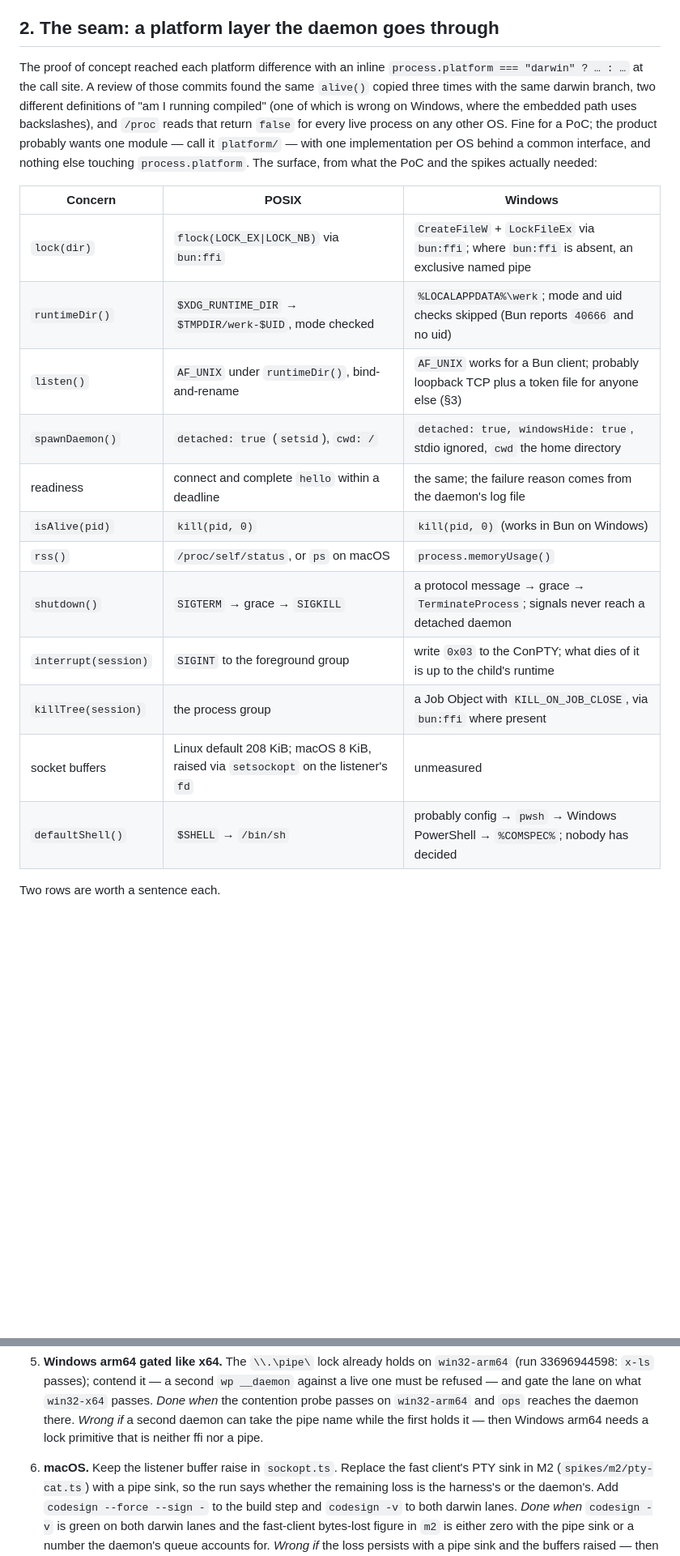
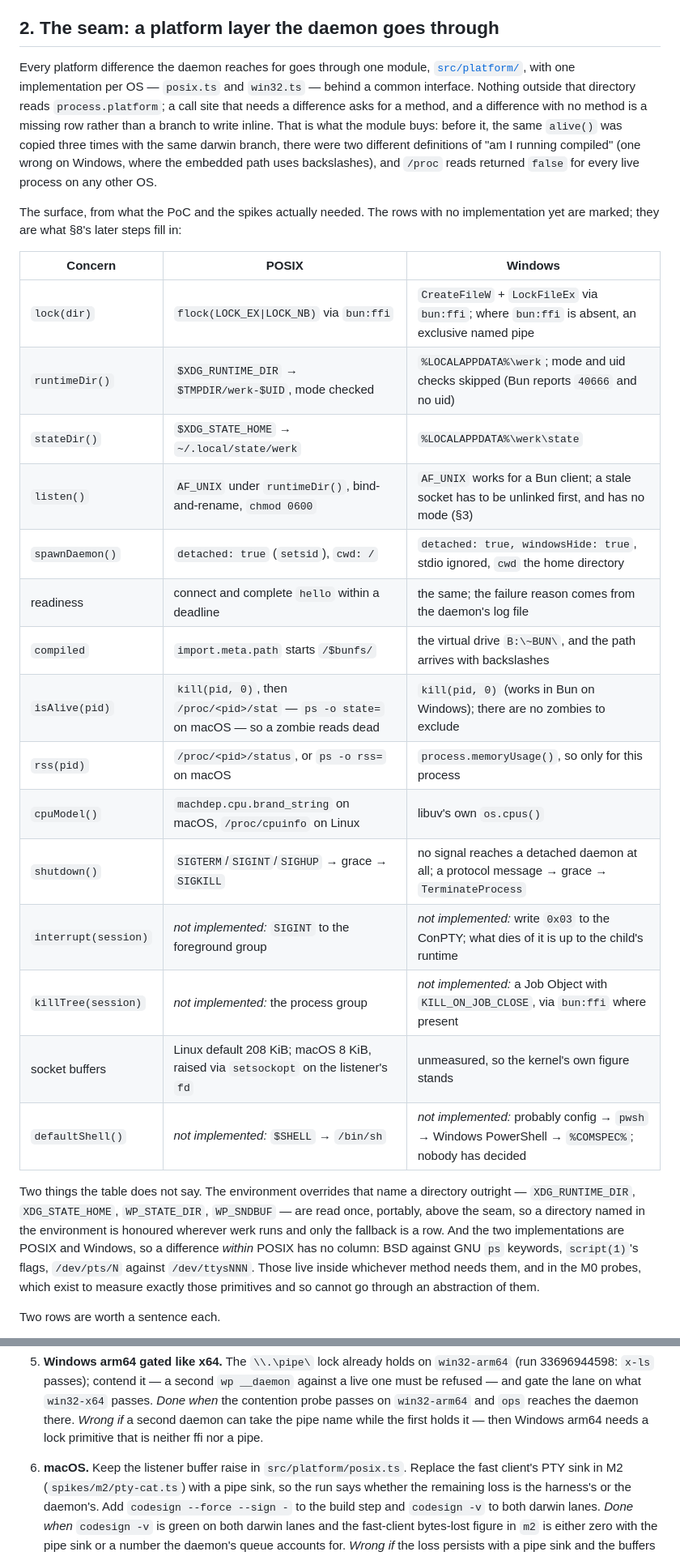
Before and after one commit to omnilogic-labs/werk, a Markdown page: docs/proposals/01-cross-platform.md, 2 parts joined by grey strips. Shown at 81% size. GitHub-like rendering; blank space fills up the shorter version.

Commit message:
Record the platform seam in the proposal, the findings and the READMEs
§2 describes the module that exists rather than the one to build, and its
table gains the four rows the move found had nowhere to live: stateDir(),
compiled, cpuModel(), and the zombie check inside isAlive(). It also says
what stays above the seam — the environment overrides that name a directory
outright — and what has no column in it: a difference within POSIX, such as
BSD against GNU ps keywords.

§7 names the runs the seam was measured on, and §8's first step reads as
done. platforms.md, the daemon's README and the vendor note point at
src/platform/ where they pointed at the files it absorbed.

Co-Authored-By: Claude Opus 5 (1M context) <noreply@anthropic.com>
Claude-Session: https://claude.ai/code/session_017UmP9i4vUuP1vpfwW2wBYQ

```diff
--- a/docs/proposals/01-cross-platform.md
+++ b/docs/proposals/01-cross-platform.md
@@ -67,31 +67,47 @@ Three things the table says that the research did not expect:
 
 ## 2. The seam: a platform layer the daemon goes through
 
-The proof of concept reached each platform difference with an inline
-`process.platform === "darwin" ? … : …` at the call site. A review of those
-commits found the same `alive()` copied three times with the same darwin
-branch, two different definitions of "am I running compiled" (one of which is
-wrong on Windows, where the embedded path uses backslashes), and `/proc`
-reads that return `false` for every live process on any other OS. Fine for a
-PoC; the product probably wants one module — call it `platform/` — with one
-implementation per OS behind a common interface, and nothing else touching
-`process.platform`. The surface, from what the PoC and the spikes actually
-needed:
+Every platform difference the daemon reaches for goes through one module,
+[`src/platform/`](../../packages/werk-poc/src/platform), with one
+implementation per OS — `posix.ts` and `win32.ts` — behind a common
+interface. Nothing outside that directory reads `process.platform`; a call
+site that needs a difference asks for a method, and a difference with no
+method is a missing row rather than a branch to write inline. That is what
+the module buys: before it, the same `alive()` was copied three times with
+the same darwin branch, there were two different definitions of "am I running
+compiled" (one wrong on Windows, where the embedded path uses backslashes),
+and `/proc` reads returned `false` for every live process on any other OS.
 
-| Concern              | POSIX                                                                              | Windows                                                                                        |
-| -------------------- | ---------------------------------------------------------------------------------- | ---------------------------------------------------------------------------------------------- |
-| `lock(dir)`          | `flock(LOCK_EX\|LOCK_NB)` via `bun:ffi`                                            | `CreateFileW` + `LockFileEx` via `bun:ffi`; where `bun:ffi` is absent, an exclusive named pipe |
-| `runtimeDir()`       | `$XDG_RUNTIME_DIR` → `$TMPDIR/werk-$UID`, mode checked                             | `%LOCALAPPDATA%\werk`; mode and uid checks skipped (Bun reports `40666` and no uid)            |
-| `listen()`           | `AF_UNIX` under `runtimeDir()`, bind-and-rename                                    | `AF_UNIX` works for a Bun client; probably loopback TCP plus a token file for anyone else (§3) |
-| `spawnDaemon()`      | `detached: true` (`setsid`), `cwd: /`                                              | `detached: true, windowsHide: true`, stdio ignored, `cwd` the home directory                   |
-| readiness            | connect and complete `hello` within a deadline                                     | the same; the failure reason comes from the daemon's log file                                  |
-| `isAlive(pid)`       | `kill(pid, 0)`                                                                     | `kill(pid, 0)` (works in Bun on Windows)                                                       |
-| `rss()`              | `/proc/self/status`, or `ps` on macOS                                              | `process.memoryUsage()`                                                                        |
-| `shutdown()`         | `SIGTERM` → grace → `SIGKILL`                                                      | a protocol message → grace → `TerminateProcess`; signals never reach a detached daemon         |
-| `interrupt(session)` | `SIGINT` to the foreground group                                                   | write `0x03` to the ConPTY; what dies of it is up to the child's runtime                       |
-| `killTree(session)`  | the process group                                                                  | a Job Object with `KILL_ON_JOB_CLOSE`, via `bun:ffi` where present                             |
-| socket buffers       | Linux default 208 KiB; macOS 8 KiB, raised via `setsockopt` on the listener's `fd` | unmeasured                                                                                     |
-| `defaultShell()`     | `$SHELL` → `/bin/sh`                                                               | probably config → `pwsh` → Windows PowerShell → `%COMSPEC%`; nobody has decided                |
+The surface, from what the PoC and the spikes actually needed. The rows with
+no implementation yet are marked; they are what §8's later steps fill in:
+
+| Concern              | POSIX                                                                                      | Windows                                                                                            |
+| -------------------- | ------------------------------------------------------------------------------------------ | -------------------------------------------------------------------------------------------------- |
+| `lock(dir)`          | `flock(LOCK_EX\|LOCK_NB)` via `bun:ffi`                                                    | `CreateFileW` + `LockFileEx` via `bun:ffi`; where `bun:ffi` is absent, an exclusive named pipe     |
+| `runtimeDir()`       | `$XDG_RUNTIME_DIR` → `$TMPDIR/werk-$UID`, mode checked                                     | `%LOCALAPPDATA%\werk`; mode and uid checks skipped (Bun reports `40666` and no uid)                |
+| `stateDir()`         | `$XDG_STATE_HOME` → `~/.local/state/werk`                                                  | `%LOCALAPPDATA%\werk\state`                                                                        |
+| `listen()`           | `AF_UNIX` under `runtimeDir()`, bind-and-rename, `chmod 0600`                              | `AF_UNIX` works for a Bun client; a stale socket has to be unlinked first, and has no mode (§3)    |
+| `spawnDaemon()`      | `detached: true` (`setsid`), `cwd: /`                                                      | `detached: true, windowsHide: true`, stdio ignored, `cwd` the home directory                       |
+| readiness            | connect and complete `hello` within a deadline                                             | the same; the failure reason comes from the daemon's log file                                      |
+| `compiled`           | `import.meta.path` starts `/$bunfs/`                                                       | the virtual drive `B:\~BUN\`, and the path arrives with backslashes                                |
+| `isAlive(pid)`       | `kill(pid, 0)`, then `/proc/<pid>/stat` — `ps -o state=` on macOS — so a zombie reads dead | `kill(pid, 0)` (works in Bun on Windows); there are no zombies to exclude                          |
+| `rss(pid)`           | `/proc/<pid>/status`, or `ps -o rss=` on macOS                                             | `process.memoryUsage()`, so only for this process                                                  |
+| `cpuModel()`         | `machdep.cpu.brand_string` on macOS, `/proc/cpuinfo` on Linux                              | libuv's own `os.cpus()`                                                                            |
+| `shutdown()`         | `SIGTERM`/`SIGINT`/`SIGHUP` → grace → `SIGKILL`                                            | no signal reaches a detached daemon at all; a protocol message → grace → `TerminateProcess`        |
+| `interrupt(session)` | _not implemented:_ `SIGINT` to the foreground group                                        | _not implemented:_ write `0x03` to the ConPTY; what dies of it is up to the child's runtime        |
+| `killTree(session)`  | _not implemented:_ the process group                                                       | _not implemented:_ a Job Object with `KILL_ON_JOB_CLOSE`, via `bun:ffi` where present              |
+| socket buffers       | Linux default 208 KiB; macOS 8 KiB, raised via `setsockopt` on the listener's `fd`         | unmeasured, so the kernel's own figure stands                                                      |
+| `defaultShell()`     | _not implemented:_ `$SHELL` → `/bin/sh`                                                    | _not implemented:_ probably config → `pwsh` → Windows PowerShell → `%COMSPEC%`; nobody has decided |
+
+Two things the table does not say. The environment overrides that name a
+directory outright — `XDG_RUNTIME_DIR`, `XDG_STATE_HOME`, `WP_STATE_DIR`,
+`WP_SNDBUF` — are read once, portably, above the seam, so a directory named
+in the environment is honoured wherever werk runs and only the fallback is a
+row. And the two implementations are POSIX and Windows, so a difference
+_within_ POSIX has no column: BSD against GNU `ps` keywords, `script(1)`'s
+flags, `/dev/pts/N` against `/dev/ttysNNN`. Those live inside whichever
+method needs them, and in the M0 probes, which exist to measure exactly those
+primitives and so cannot go through an abstraction of them.
 
 Two rows are worth a sentence each.
 
@@ -390,7 +418,7 @@ hear exited` in `src/daemon/daemon.test.ts` passes on the `windows` lane
    daemon can take the pipe name while the first holds it — then Windows
    arm64 needs a lock primitive that is neither ffi nor a pipe.
 
-6. **macOS.** Keep the listener buffer raise in `sockopt.ts`. Replace the
+6. **macOS.** Keep the listener buffer raise in `src/platform/posix.ts`. Replace the
    fast client's PTY sink in M2 (`spikes/m2/pty-cat.ts`) with a pipe sink,
    so the run says whether the remaining loss is the harness's or the
    daemon's. Add `codesign --force --sign -` to the build step and
```
Also changed, not shown: other parts of docs/proposals/01-cross-platform.md (+21 -9 lines), 2 other files.
